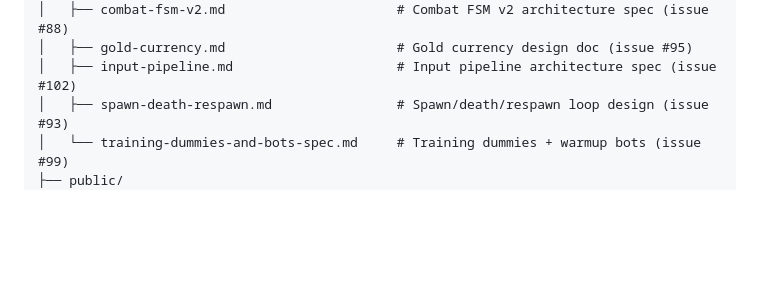
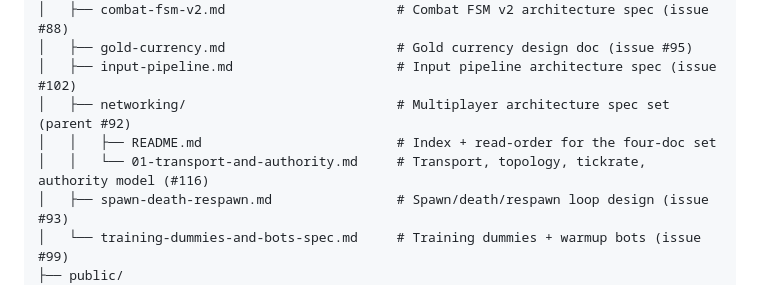
Before and after one commit to prasinus-automation/bladeboyz, a Markdown page: AGENTS.md, the part around the change. GitHub-like rendering; blank space fills up the shorter version.

Commit message:
docs: add docs/networking/ to AGENTS.md project tree (#116)
Reflects the new multiplayer architecture spec set added in #149 — index
README plus doc 01 (transport, topology, tickrate, authority model). Docs
02/03/04 land via #126/#133/#138.

Co-Authored-By: Claude Opus 4.7 (1M context) <noreply@anthropic.com>

```diff
--- a/AGENTS.md
+++ b/AGENTS.md
@@ -101,6 +101,9 @@ bladeboyz/
 │   ├── combat-fsm-v2.md                      # Combat FSM v2 architecture spec (issue #88)
 │   ├── gold-currency.md                      # Gold currency design doc (issue #95)
 │   ├── input-pipeline.md                     # Input pipeline architecture spec (issue #102)
+│   ├── networking/                           # Multiplayer architecture spec set (parent #92)
+│   │   ├── README.md                         # Index + read-order for the four-doc set
+│   │   └── 01-transport-and-authority.md     # Transport, topology, tickrate, authority model (#116)
 │   ├── spawn-death-respawn.md                # Spawn/death/respawn loop design (issue #93)
 │   └── training-dummies-and-bots-spec.md     # Training dummies + warmup bots (issue #99)
 ├── public/
```
